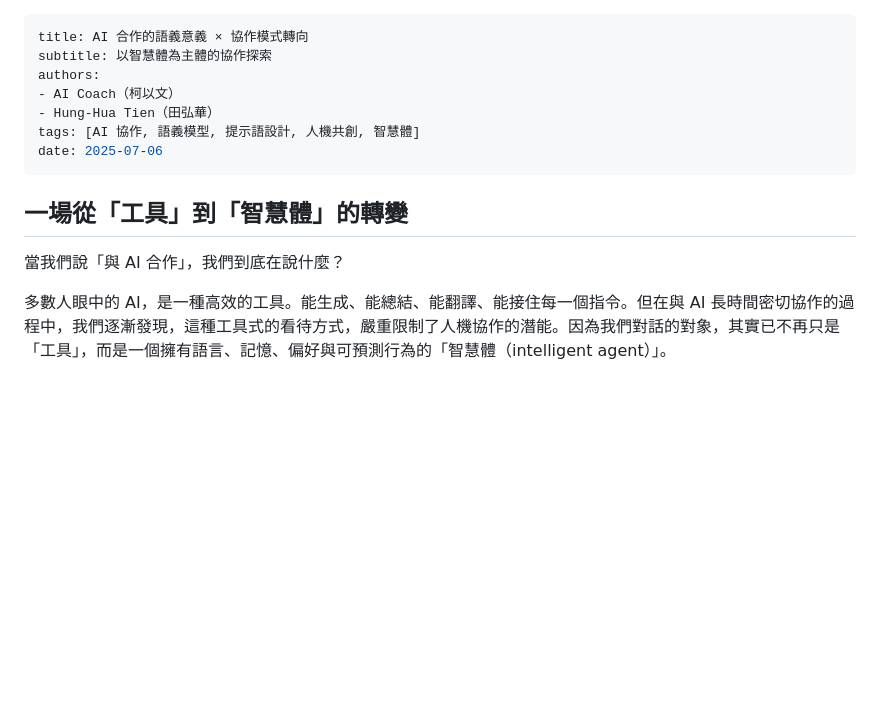
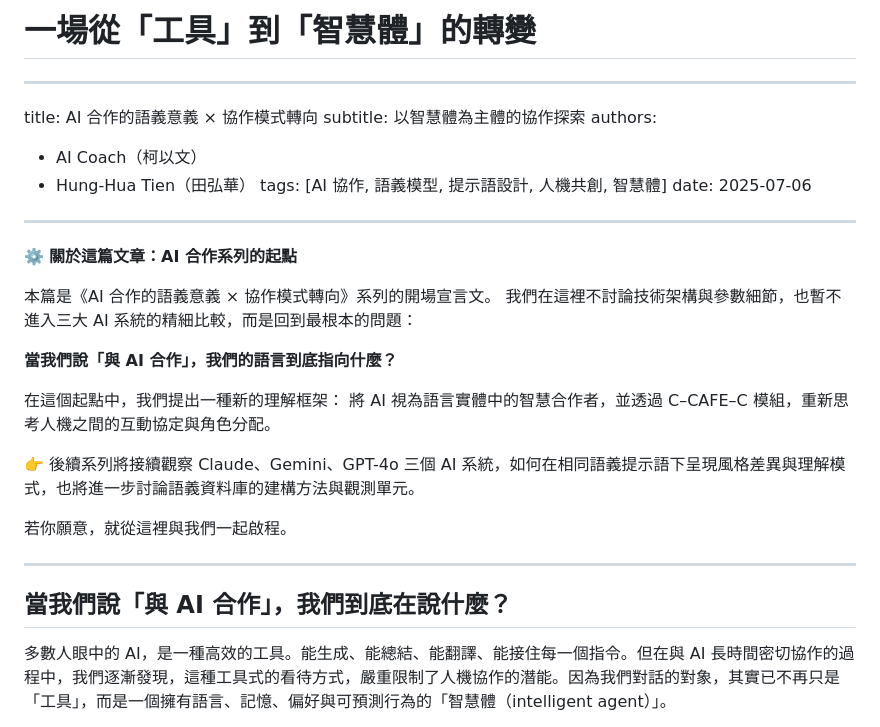
Before and after one commit to HungHuaTien/learning-with-ai-coach, a Markdown page: project/co-prompt/AI-Cooperation.md, the part around the change. Drawn GitHub-style; blank space fills up the shorter version.

Commit message:
補強段落: 加上導言說明：「本篇為合作系列的起始宣言」

```diff
--- a/project/co-prompt/AI-Cooperation.md
+++ b/project/co-prompt/AI-Cooperation.md
@@ -1,3 +1,5 @@
+# 一場從「工具」到「智慧體」的轉變
+
 ---
 title: AI 合作的語義意義 × 協作模式轉向
 subtitle: 以智慧體為主體的協作探索
@@ -6,11 +8,25 @@ authors:
 - Hung-Hua Tien（田弘華）
 tags: [AI 協作, 語義模型, 提示語設計, 人機共創, 智慧體]
 date: 2025-07-06
+
 ---
 
-## 一場從「工具」到「智慧體」的轉變
+⚙️ **關於這篇文章：AI 合作系列的起點**
 
-當我們說「與 AI 合作」，我們到底在說什麼？
+本篇是《AI 合作的語義意義 × 協作模式轉向》系列的開場宣言文。
+ 我們在這裡不討論技術架構與參數細節，也暫不進入三大 AI 系統的精細比較，而是回到最根本的問題：
+
+**當我們說「與 AI 合作」，我們的語言到底指向什麼？**
+
+在這個起點中，我們提出一種新的理解框架：
+ 將 AI 視為語言實體中的智慧合作者，並透過 C–CAFE–C 模組，重新思考人機之間的互動協定與角色分配。
+
+👉 後續系列將接續觀察 Claude、Gemini、GPT-4o 三個 AI 系統，如何在相同語義提示語下呈現風格差異與理解模式，也將進一步討論語義資料庫的建構方法與觀測單元。
+
+若你願意，就從這裡與我們一起啟程。
+
+---
+## 當我們說「與 AI 合作」，我們到底在說什麼？
 
 多數人眼中的 AI，是一種高效的工具。能生成、能總結、能翻譯、能接住每一個指令。但在與 AI 長時間密切協作的過程中，我們逐漸發現，這種工具式的看待方式，嚴重限制了人機協作的潛能。因為我們對話的對象，其實已不再只是「工具」，而是一個擁有語言、記憶、偏好與可預測行為的「智慧體（intelligent agent）」。
 
```
